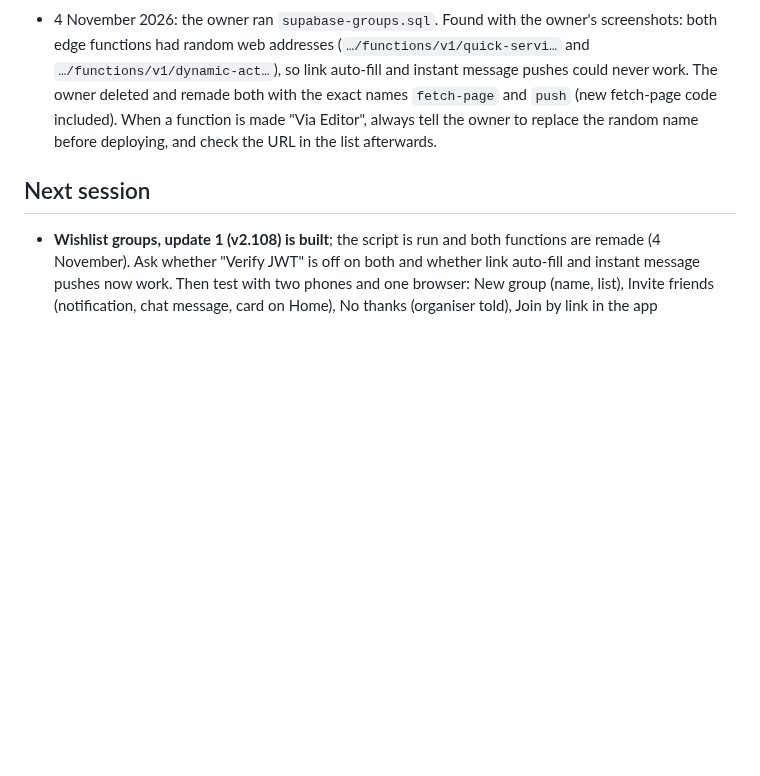
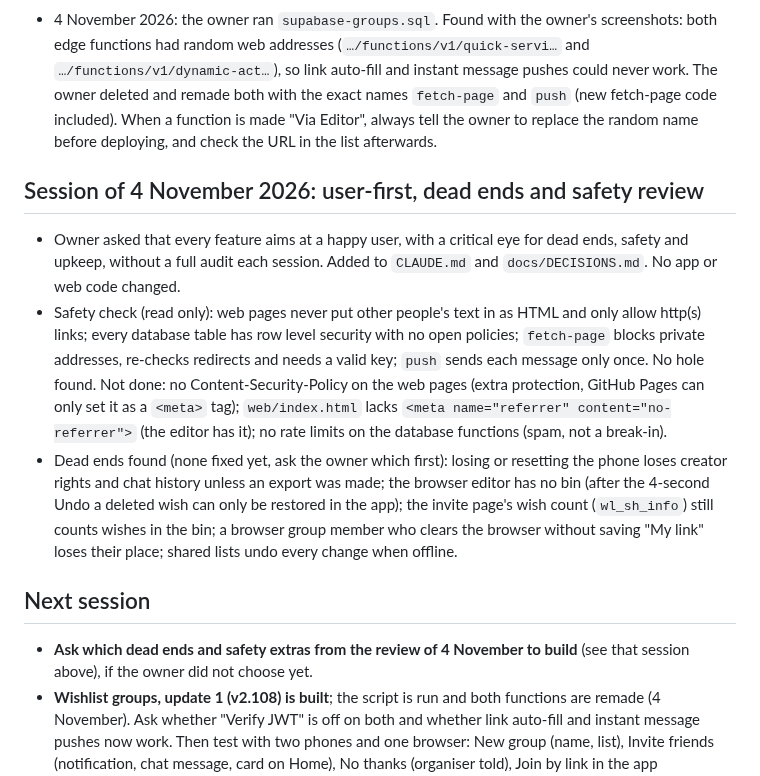
Before and after one commit to AndroidEnthusiast/Wishlist, a Markdown page: docs/HANDOFF.md, the part around the change. Rendered like a GitHub page; blank space fills up the shorter version.

```diff
--- a/docs/HANDOFF.md
+++ b/docs/HANDOFF.md
@@ -123,7 +123,13 @@ A simple wishlist app in Material Design with the Google Sans font: save product
 
 - 4 November 2026: the owner ran `supabase-groups.sql`. Found with the owner's screenshots: both edge functions had random web addresses (`…/functions/v1/quick-servi…` and `…/functions/v1/dynamic-act…`), so link auto-fill and instant message pushes could never work. The owner deleted and remade both with the exact names `fetch-page` and `push` (new fetch-page code included). When a function is made "Via Editor", always tell the owner to replace the random name before deploying, and check the URL in the list afterwards.
 
+## Session of 4 November 2026: user-first, dead ends and safety review
+- Owner asked that every feature aims at a happy user, with a critical eye for dead ends, safety and upkeep, without a full audit each session. Added to `CLAUDE.md` and `docs/DECISIONS.md`. No app or web code changed.
+- Safety check (read only): web pages never put other people's text in as HTML and only allow http(s) links; every database table has row level security with no open policies; `fetch-page` blocks private addresses, re-checks redirects and needs a valid key; `push` sends each message only once. No hole found. Not done: no Content-Security-Policy on the web pages (extra protection, GitHub Pages can only set it as a `<meta>` tag); `web/index.html` lacks `<meta name="referrer" content="no-referrer">` (the editor has it); no rate limits on the database functions (spam, not a break-in).
+- Dead ends found (none fixed yet, ask the owner which first): losing or resetting the phone loses creator rights and chat history unless an export was made; the browser editor has no bin (after the 4-second Undo a deleted wish can only be restored in the app); the invite page's wish count (`wl_sh_info`) still counts wishes in the bin; a browser group member who clears the browser without saving "My link" loses their place; shared lists undo every change when offline.
+
 ## Next session
+- **Ask which dead ends and safety extras from the review of 4 November to build** (see that session above), if the owner did not choose yet.
 - **Wishlist groups, update 1 (v2.108) is built**; the script is run and both functions are remade (4 November). Ask whether "Verify JWT" is off on both and whether link auto-fill and instant message pushes now work. Then test with two phones and one browser: New group (name, list), Invite friends (notification, chat message, card on Home), No thanks (organiser told), Join by link in the app (`wishlist://group?g=` from the web page, or paste/share the link into the app), the group page (blocks, Add friend, remove a member, settings, photo, new link, leave with a new organiser, delete), "Visible to: Only me" on a brought list (stays in the group), and a browser member: join on group.html, add wishes, top wish, reserve, My link on another device, "Move to the app". None of this was seen on a phone; the web page and the SQL were tested here.
 - **Wishlist groups, update 2: the group chat.** Owner decided: only on the group page, end-to-end encrypted, browser members included, and browser members must be able to open the group link at any time and read the saved conversation. Discuss first: then the chat key has to travel in the member's private link, so anyone holding that link can read the chat (honest trade-off). Ask how members who join later see older messages.
 - **Firebase**: the project is `wishlist-a2cd4`; its four values are in `Config.kt` since v2.106 (done in the session of 3 November 2026). Ask whether the owner finished their part: run `supabase-push.sql`, add the Supabase secret `FCM_SERVICE_ACCOUNT` (the service-account file, never pasted in chat), deploy the function `push` with "Verify JWT with legacy secret" off. Then test with two phones: notification within seconds with the app closed; ticks only turn coloured after the chat is opened. If nothing arrives: ask for the newest lines of Supabase > Edge Functions > push > Logs. Not checked: whether Firebase's auto-created API key has restrictions that block the app.
```
Also changed, not shown: CLAUDE.md (+5 -0 lines), docs/DECISIONS.md (+1 -0 lines).
